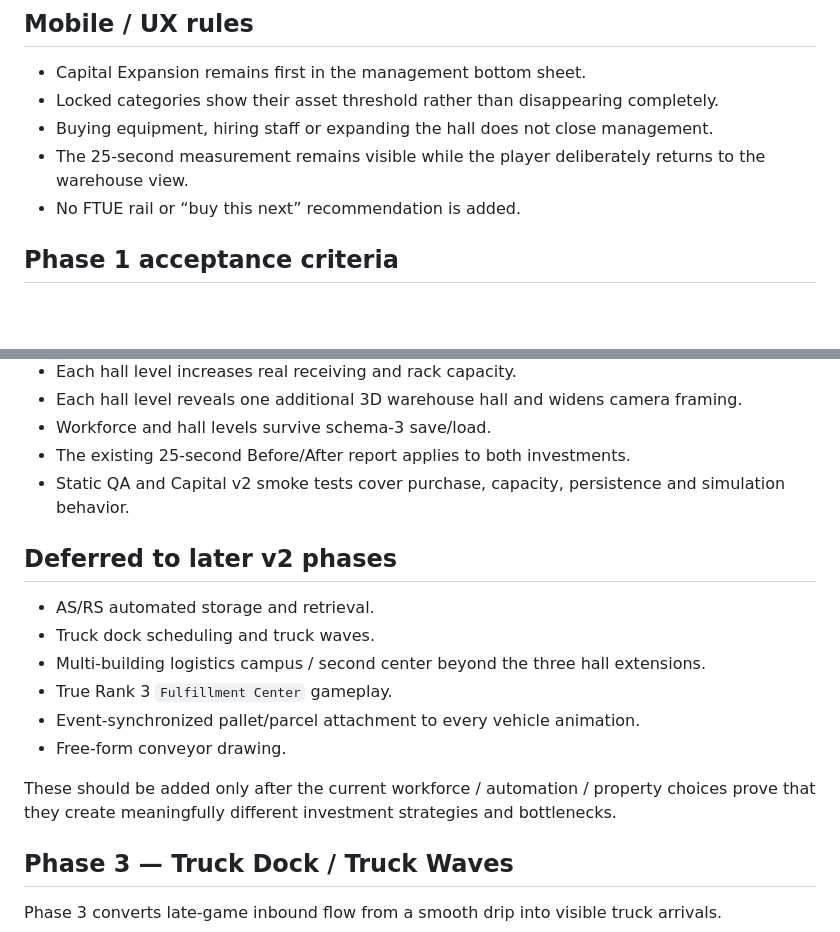
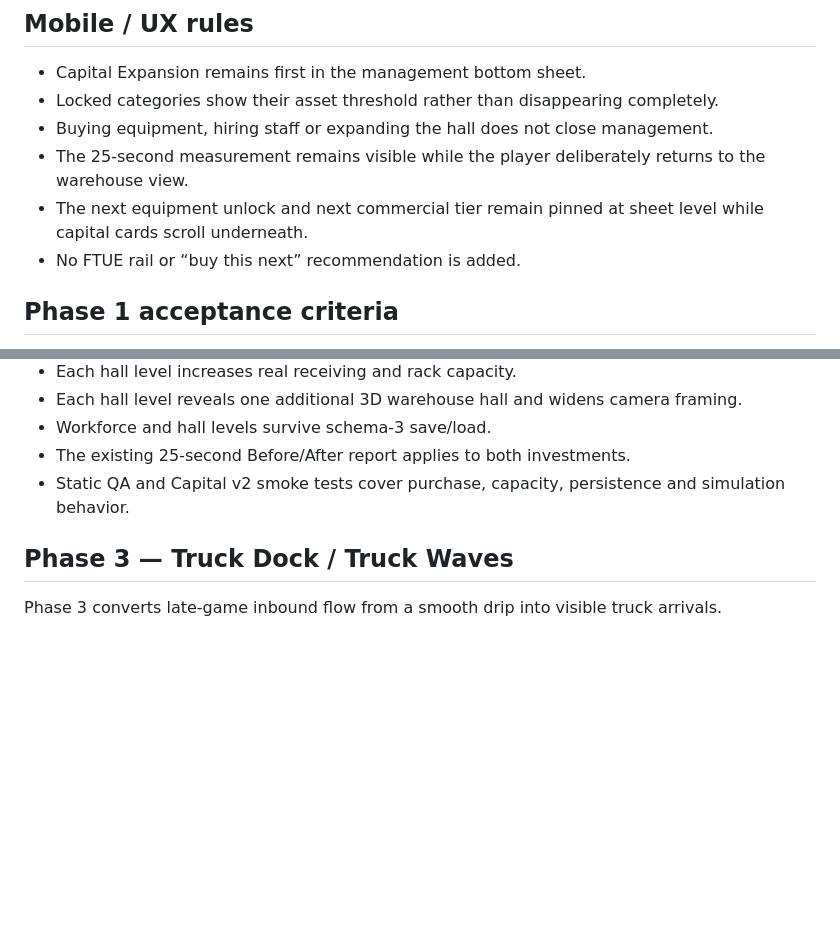
Before and after one commit to 48wr9f4wgp-lab/Logistics-Boss, a Markdown page: CAPITAL_EXPANSION_V2.md, 2 parts joined by grey strips. Drawn GitHub-style; blank space fills up the shorter version.

```diff
--- a/CAPITAL_EXPANSION_V2.md
+++ b/CAPITAL_EXPANSION_V2.md
@@ -103,6 +103,7 @@ The purpose of higher parcel value is to support larger machinery and property-s
 - Locked categories show their asset threshold rather than disappearing completely.
 - Buying equipment, hiring staff or expanding the hall does not close management.
 - The 25-second measurement remains visible while the player deliberately returns to the warehouse view.
+- The next equipment unlock and next commercial tier remain pinned at sheet level while capital cards scroll underneath.
 - No FTUE rail or “buy this next” recommendation is added.
 
 ## Phase 1 acceptance criteria
@@ -126,18 +127,6 @@ The purpose of higher parcel value is to support larger machinery and property-s
 - The existing 25-second Before/After report applies to both investments.
 - Static QA and Capital v2 smoke tests cover purchase, capacity, persistence and simulation behavior.
 
-## Deferred to later v2 phases
-
-- AS/RS automated storage and retrieval.
-- Truck dock scheduling and truck waves.
-- Multi-building logistics campus / second center beyond the three hall extensions.
-- True Rank 3 `Fulfillment Center` gameplay.
-- Event-synchronized pallet/parcel attachment to every vehicle animation.
-- Free-form conveyor drawing.
-
-These should be added only after the current workforce / automation / property choices prove that they create meaningfully different investment strategies and bottlenecks.
-
-
 ## Phase 3 — Truck Dock / Truck Waves
 
 Phase 3 converts late-game inbound flow from a smooth drip into visible truck arrivals.
```
Also changed, not shown: other parts of CAPITAL_EXPANSION_V2.md (+40 -1 lines).
